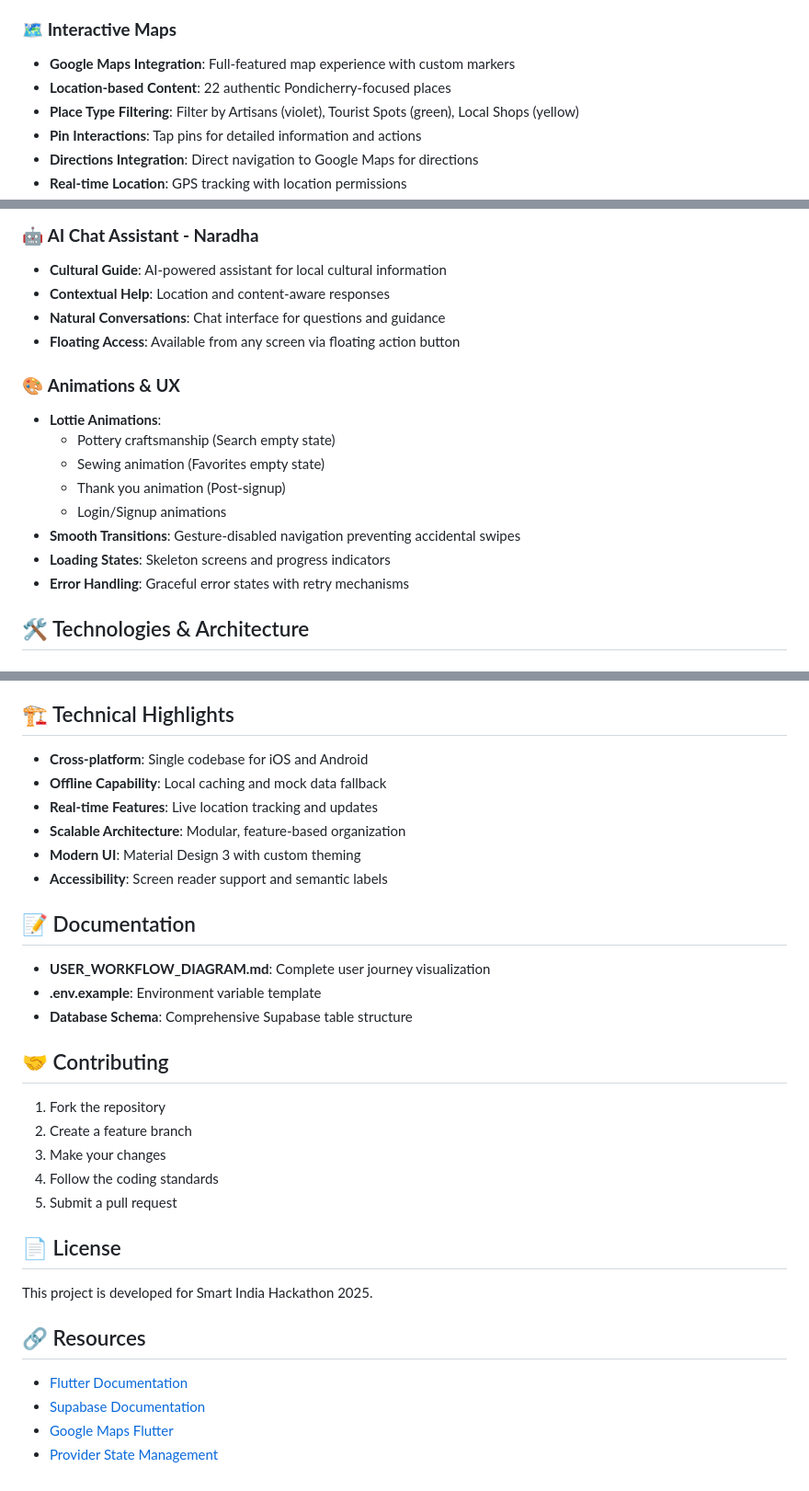
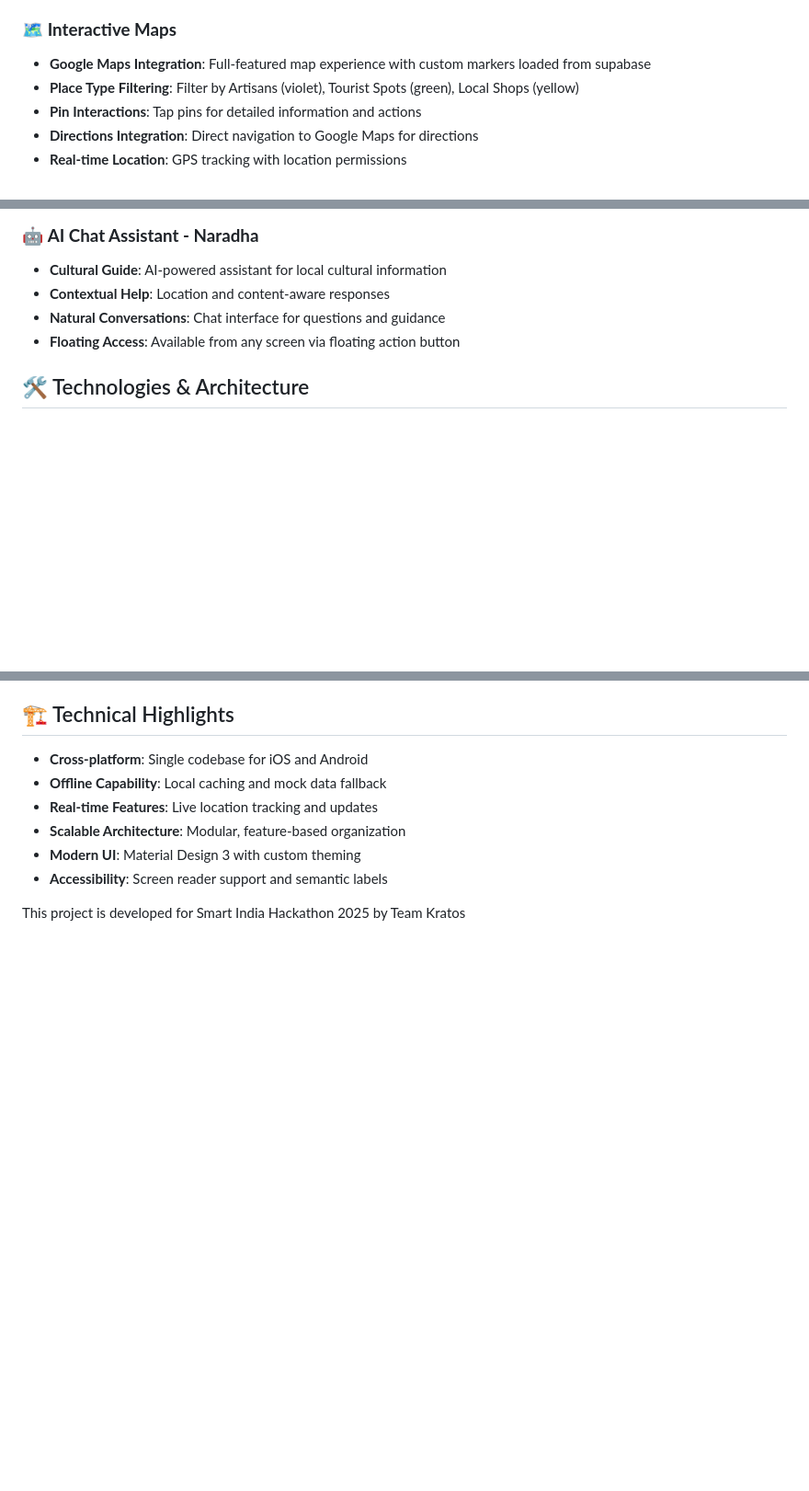
Before and after one commit to Teja-Nalukurthi/Smart-India-Hackthon-2025, a Markdown page: README.md, 3 parts joined by grey strips. Shown at 92% size. Drawn GitHub-style; blank space fills up the shorter version.

```diff
--- a/README.md
+++ b/README.md
@@ -23,8 +23,7 @@ GoLocal is a mobile platform that connects users with the authentic cultural her
 - **Cross-content Search**: Search artisans, food items, and folklore simultaneously
 
 ### 🗺️ **Interactive Maps**
-- **Google Maps Integration**: Full-featured map experience with custom markers
-- **Location-based Content**: 22 authentic Pondicherry-focused places
+- **Google Maps Integration**: Full-featured map experience with custom markers loaded from supabase
 - **Place Type Filtering**: Filter by Artisans (violet), Tourist Spots (green), Local Shops (yellow)
 - **Pin Interactions**: Tap pins for detailed information and actions
 - **Directions Integration**: Direct navigation to Google Maps for directions
@@ -51,16 +50,6 @@ GoLocal is a mobile platform that connects users with the authentic cultural her
 - **Natural Conversations**: Chat interface for questions and guidance
 - **Floating Access**: Available from any screen via floating action button
 
-### 🎨 **Animations & UX**
-- **Lottie Animations**:
-  - Pottery craftsmanship (Search empty state)
-  - Sewing animation (Favorites empty state)
-  - Thank you animation (Post-signup)
-  - Login/Signup animations
-- **Smooth Transitions**: Gesture-disabled navigation preventing accidental swipes
-- **Loading States**: Skeleton screens and progress indicators
-- **Error Handling**: Graceful error states with retry mechanisms
-
 ## 🛠️ Technologies & Architecture
 
 ### **Frontend Framework**
@@ -219,27 +156,4 @@ lib/
 - **Modern UI**: Material Design 3 with custom theming
 - **Accessibility**: Screen reader support and semantic labels
 
-## 📝 Documentation
-
-- **USER_WORKFLOW_DIAGRAM.md**: Complete user journey visualization
-- **.env.example**: Environment variable template
-- **Database Schema**: Comprehensive Supabase table structure
-
-## 🤝 Contributing
-
-1. Fork the repository
-2. Create a feature branch
-3. Make your changes
-4. Follow the coding standards
-5. Submit a pull request
-
-## 📄 License
-
-This project is developed for Smart India Hackathon 2025.
-
-## 🔗 Resources
-
-- [Flutter Documentation](https://docs.flutter.dev/)
-- [Supabase Documentation](https://supabase.com/docs)
-- [Google Maps Flutter](https://pub.dev/packages/google_maps_flutter)
-- [Provider State Management](https://pub.dev/packages/provider)
+This project is developed for Smart India Hackathon 2025 by Team Kratos
```
Also changed, not shown: other parts of README.md (+4 -56 lines).
